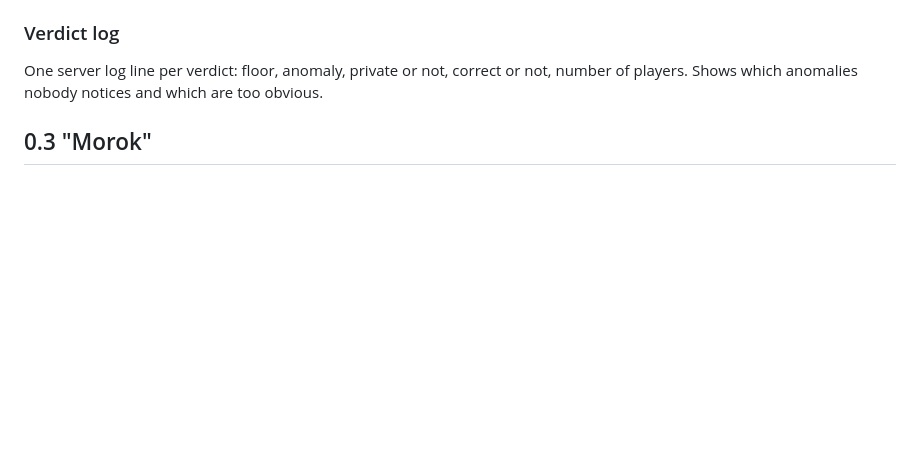
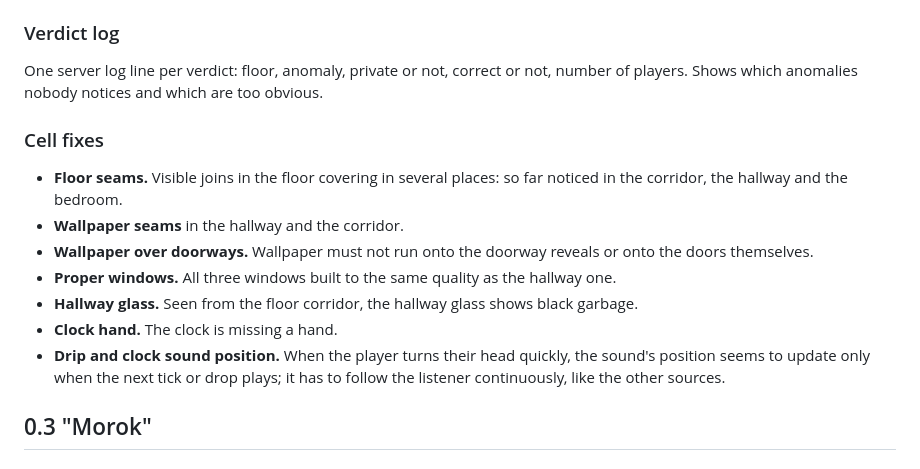
Before and after one commit to eugevin/yacheika, a Markdown page: docs/ROADMAP.md, the part around the change. GitHub-like rendering; blank space fills up the shorter version.

Commit message:
Docs: cell fixes for 0.2 in the roadmap
Co-Authored-By: Claude Opus 5.5 <noreply@anthropic.com>

```diff
--- a/docs/ROADMAP.md
+++ b/docs/ROADMAP.md
@@ -25,6 +25,16 @@ An exit counts only in `ZONE`, the middle leg of the Z. A player who walks on pa
 ### Verdict log
 
 One server log line per verdict: floor, anomaly, private or not, correct or not, number of players. Shows which anomalies nobody notices and which are too obvious.
+
+### Cell fixes
+
+- **Floor seams.** Visible joins in the floor covering in several places: so far noticed in the corridor, the hallway and the bedroom.
+- **Wallpaper seams** in the hallway and the corridor.
+- **Wallpaper over doorways.** Wallpaper must not run onto the doorway reveals or onto the doors themselves.
+- **Proper windows.** All three windows built to the same quality as the hallway one.
+- **Hallway glass.** Seen from the floor corridor, the hallway glass shows black garbage.
+- **Clock hand.** The clock is missing a hand.
+- **Drip and clock sound position.** When the player turns their head quickly, the sound's position seems to update only when the next tick or drop plays; it has to follow the listener continuously, like the other sources.
 
 ## 0.3 "Morok"
 
```
